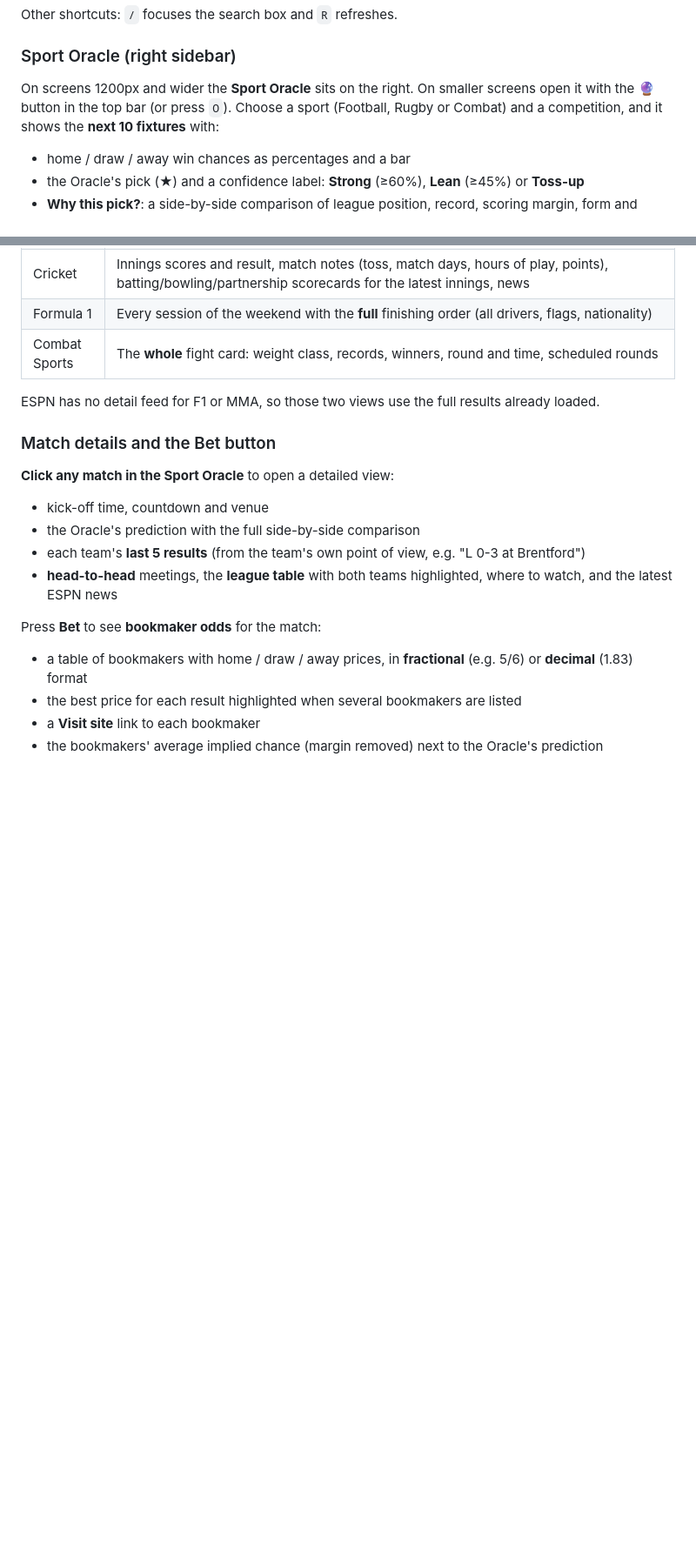
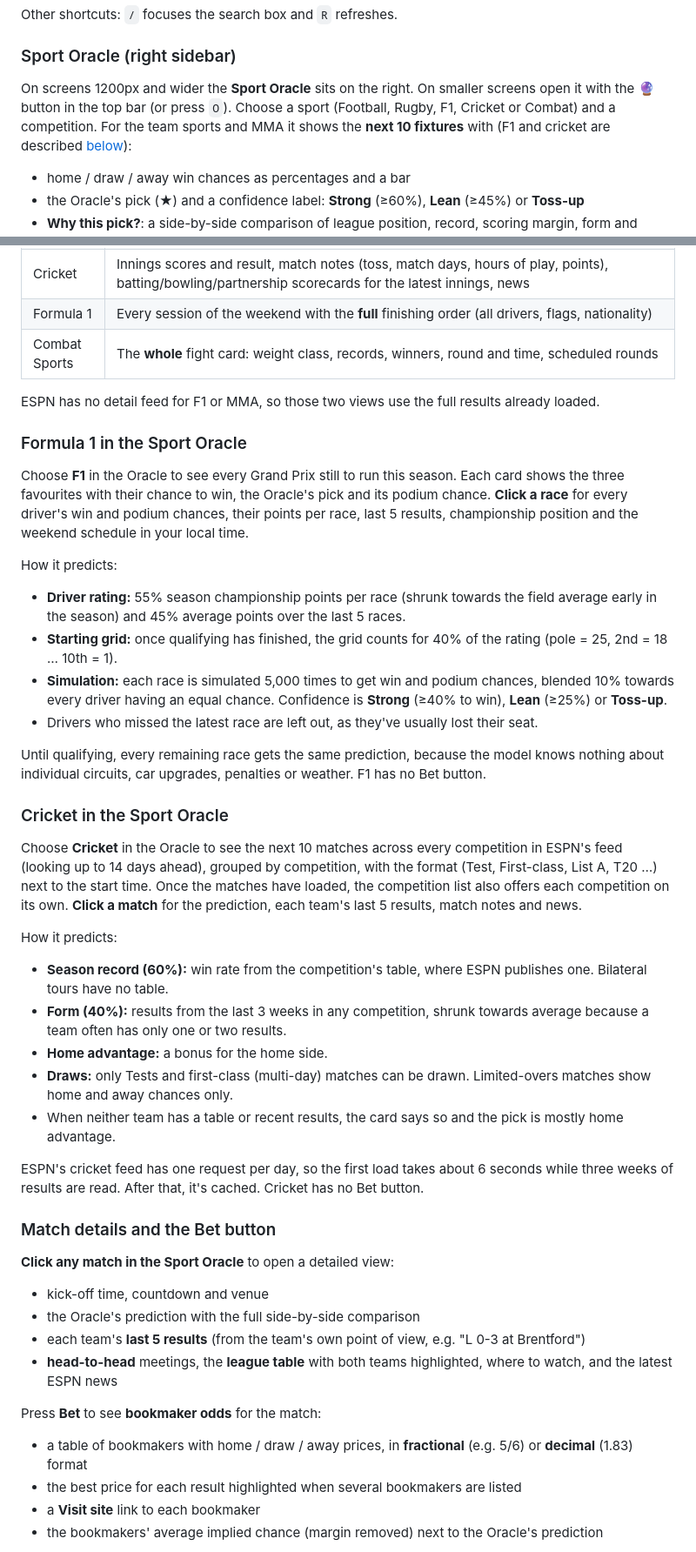
Before and after one commit to hopeearthworks/SportPower, a Markdown page: README.md, 2 parts joined by grey strips. Shown at 87% size. Rendered like a GitHub page; blank space fills up the shorter version.

Commit message:
Document F1 and cricket in the Sport Oracle
- README: how the Oracle predicts F1 races and cricket matches, what the
  cards and match views show, and that cricket is no longer excluded
- Worksheet: progress log phases 9 (F1) and 10 (cricket and dashboard
  fixes) with the checks that were run

```diff
--- a/README.md
+++ b/README.md
@@ -98,8 +98,9 @@ Other shortcuts: `/` focuses the search box and `R` refreshes.
 ### Sport Oracle (right sidebar)
 
 On screens 1200px and wider the **Sport Oracle** sits on the right. On smaller screens
-open it with the 🔮 button in the top bar (or press `O`). Choose a sport (Football, Rugby
-or Combat) and a competition, and it shows the **next 10 fixtures** with:
+open it with the 🔮 button in the top bar (or press `O`). Choose a sport (Football, Rugby,
+F1, Cricket or Combat) and a competition. For the team sports and MMA it shows the **next 10 fixtures** with
+(F1 and cricket are described [below](#formula-1-in-the-sport-oracle)):
 
 - home / draw / away win chances as percentages and a bar
 - the Oracle's pick (★) and a confidence label: **Strong** (≥60%), **Lean** (≥45%) or **Toss-up**
@@ -129,6 +128,48 @@ no form or standings to predict from.
 | Combat Sports | The **whole** fight card: weight class, records, winners, round and time, scheduled rounds |
 
 ESPN has no detail feed for F1 or MMA, so those two views use the full results already loaded.
+
+### Formula 1 in the Sport Oracle
+
+Choose **F1** in the Oracle to see every Grand Prix still to run this season. Each card shows
+the three favourites with their chance to win, the Oracle's pick and its podium chance.
+**Click a race** for every driver's win and podium chances, their points per race, last 5
+results, championship position and the weekend schedule in your local time.
+
+How it predicts:
+- **Driver rating:** 55% season championship points per race (shrunk towards the field average
+  early in the season) and 45% average points over the last 5 races.
+- **Starting grid:** once qualifying has finished, the grid counts for 40% of the rating
+  (pole = 25, 2nd = 18 … 10th = 1).
+- **Simulation:** each race is simulated 5,000 times to get win and podium chances, blended 10%
+  towards every driver having an equal chance. Confidence is **Strong** (≥40% to win),
+  **Lean** (≥25%) or **Toss-up**.
+- Drivers who missed the latest race are left out, as they've usually lost their seat.
+
+Until qualifying, every remaining race gets the same prediction, because the model knows
+nothing about individual circuits, car upgrades, penalties or weather. F1 has no Bet button.
+
+### Cricket in the Sport Oracle
+
+Choose **Cricket** in the Oracle to see the next 10 matches across every competition in ESPN's
+feed (looking up to 14 days ahead), grouped by competition, with the format (Test, First-class,
+List A, T20 …) next to the start time. Once the matches have loaded, the competition list also
+offers each competition on its own. **Click a match** for the prediction, each team's last 5 results,
+match notes and news.
+
+How it predicts:
+- **Season record (60%):** win rate from the competition's table, where ESPN publishes one.
+  Bilateral tours have no table.
+- **Form (40%):** results from the last 3 weeks in any competition, shrunk towards average
+  because a team often has only one or two results.
+- **Home advantage:** a bonus for the home side.
+- **Draws:** only Tests and first-class (multi-day) matches can be drawn. Limited-overs matches
+  show home and away chances only.
+- When neither team has a table or recent results, the card says so and the pick is mostly
+  home advantage.
+
+ESPN's cricket feed has one request per day, so the first load takes about 6 seconds while
+three weeks of results are read. After that, it's cached. Cricket has no Bet button.
 
 ### Match details and the Bet button
 
```
Also changed, not shown: other parts of README.md (+1 -3 lines), AUTOMATION_WORKSHEET.md (+27 -0 lines).
